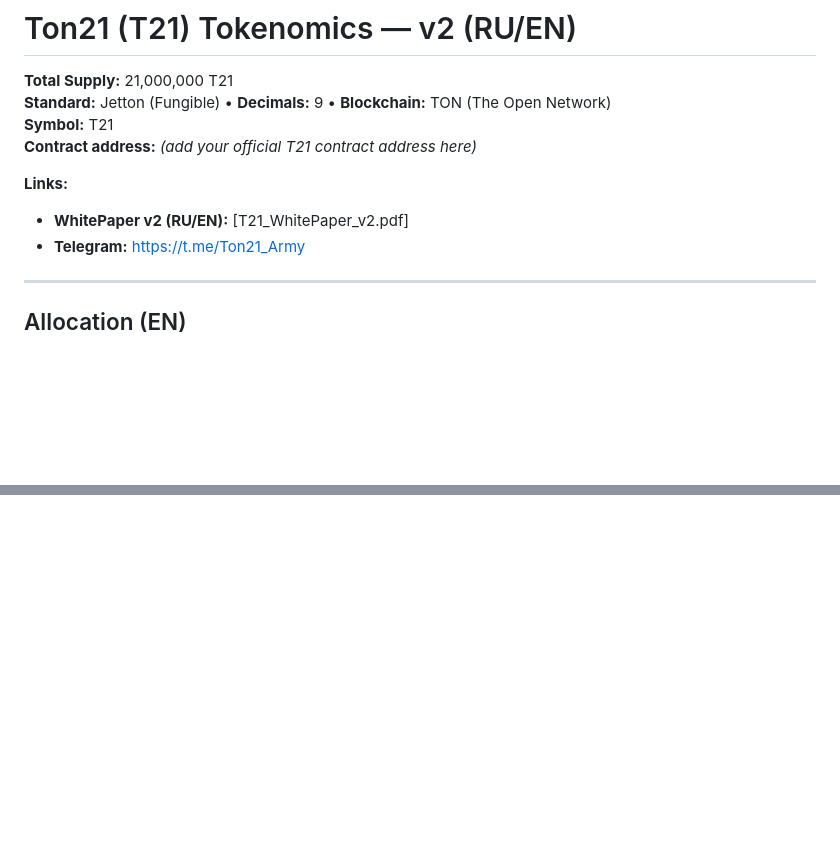
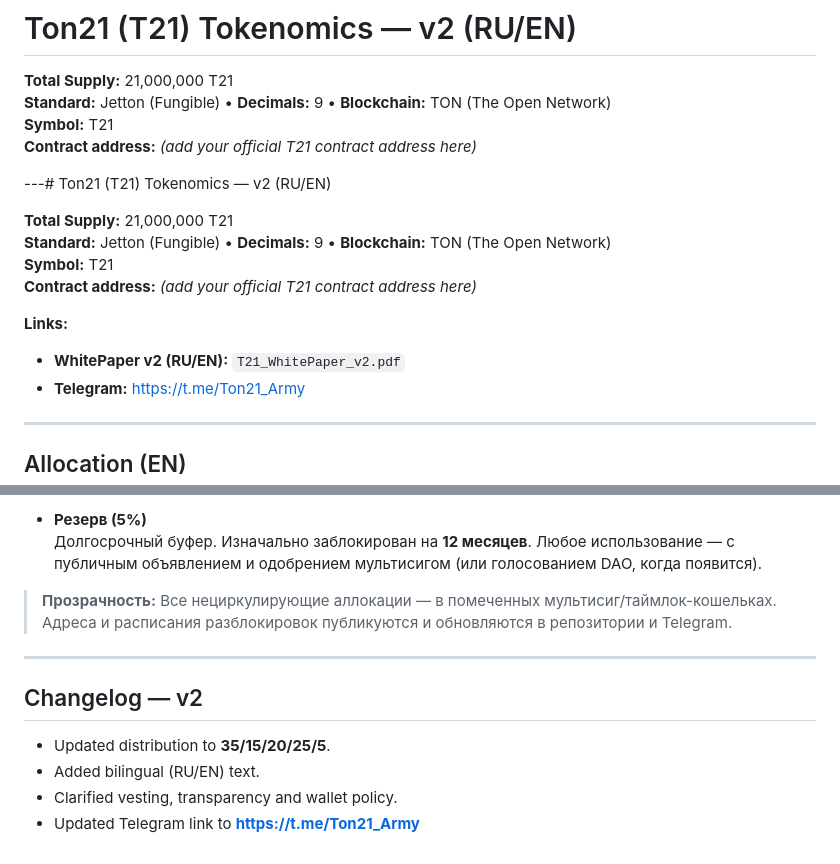
Before and after one commit to ton21-official/ton21_official, a Markdown page: T21_Tokenomics_v2.md, 2 parts joined by grey strips. GitHub-like rendering; blank space fills up the shorter version.

```diff
--- a/T21_Tokenomics_v2.md
+++ b/T21_Tokenomics_v2.md
@@ -5,8 +5,17 @@
 **Symbol:** T21
 **Contract address:** _(add your official T21 contract address here)_
 
+
+
+---# Ton21 (T21) Tokenomics — v2 (RU/EN)
+
+**Total Supply:** 21,000,000 T21
+**Standard:** Jetton (Fungible) • **Decimals:** 9 • **Blockchain:** TON (The Open Network)
+**Symbol:** T21
+**Contract address:** _(add your official T21 contract address here)_
+
 **Links:**
-- **WhitePaper v2 (RU/EN):** [T21_WhitePaper_v2.pdf]
+- **WhitePaper v2 (RU/EN):** `T21_WhitePaper_v2.pdf`
 - **Telegram:** https://t.me/Ton21_Army
 
 ---
@@ -82,0 +151,12 @@
+- **Резерв (5%)**
+  Долгосрочный буфер. Изначально заблокирован на **12 месяцев**. Любое использование — с публичным объявлением и одобрением мультисигом (или голосованием DAO, когда появится).
+
+> **Прозрачность:** Все нециркулирующие аллокации — в помеченных мультисиг/таймлок-кошельках. Адреса и расписания разблокировок публикуются и обновляются в репозитории и Telegram.
+
+---
+
+## Changelog — v2
+- Updated distribution to **35/15/20/25/5**.
+- Added bilingual (RU/EN) text.
+- Clarified vesting, transparency and wallet policy.
+- Updated Telegram link to **https://t.me/Ton21_Army**
```
Also changed, not shown: other parts of T21_Tokenomics_v2.md (+59 -0 lines).
